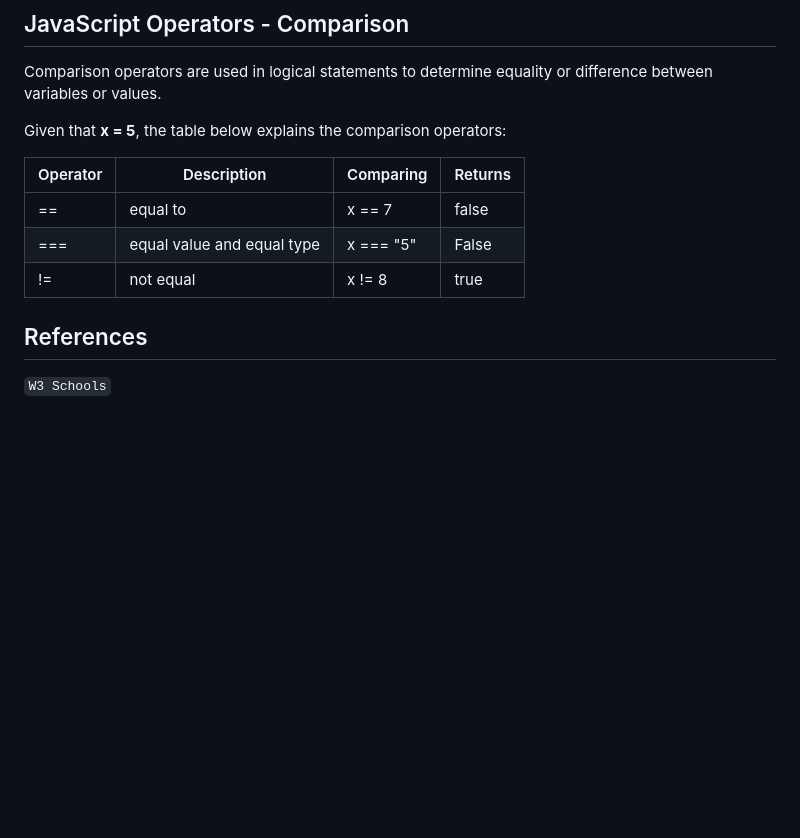
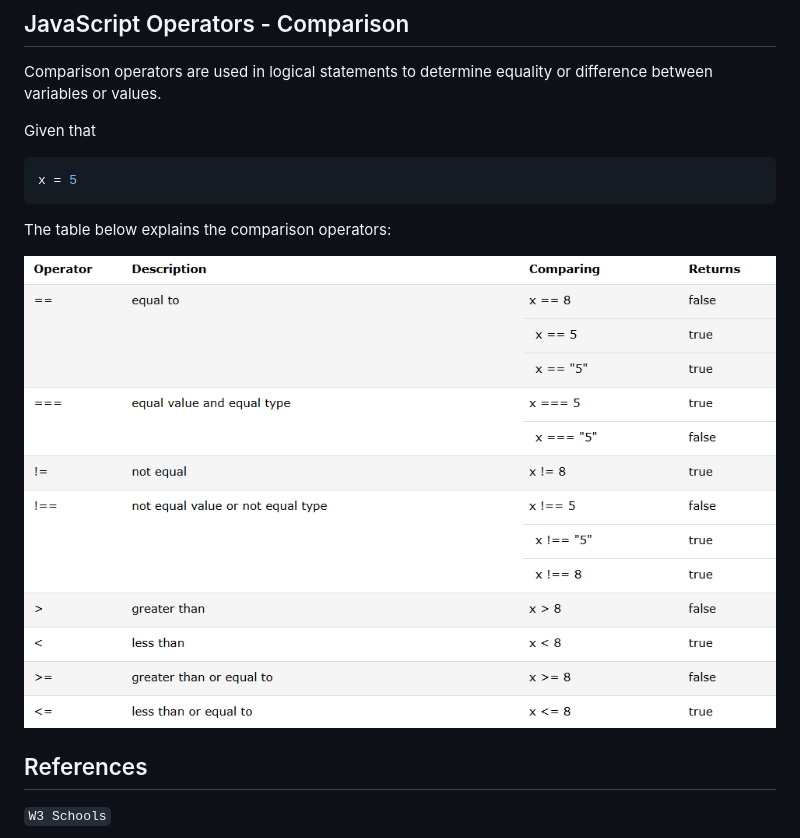
Before and after one commit to clovis-de-melo/javascript-studies, a Markdown page: README.md, the part around the change. Rendered like a GitHub page; pictures changed too: img/JavaScript Operators Table.png (added); blank space fills up the shorter version.

Commit message:
fix: replace operators table by image

````diff
--- a/README.md
+++ b/README.md
@@ -14,13 +14,14 @@ Comparison and Logical operators are used to test for **true** or **false**.
 
 Comparison operators are used in logical statements to determine equality or difference between variables or values.
 
-Given that **x = 5**, the table below explains the comparison operators:
+Given that
+```javascript
+x = 5
+```
 
-|Operator|Description|Comparing|Returns|
-|--------|-----------|---------|-------|
-|==|equal to|x == 7|false|
-|===|equal value and equal type|x === "5"|False|
-|!=|not equal|x != 8|true|
+The table below explains the comparison operators:
+
+![JavaScript Operators Table](/img/JavaScript%20Operators%20Table.png)
 
 ## References
 
````
